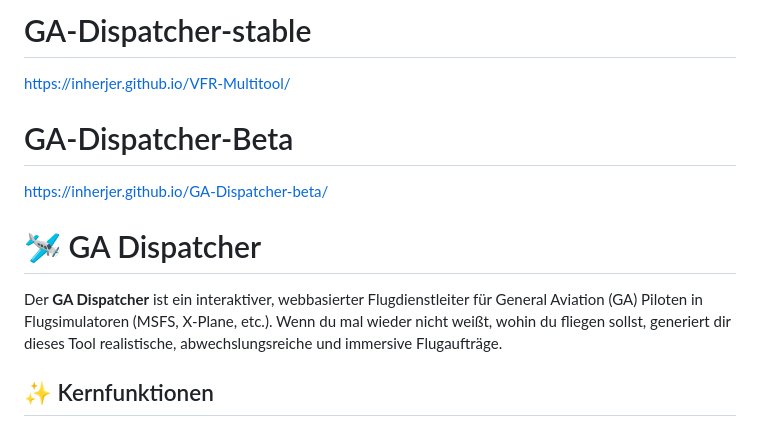
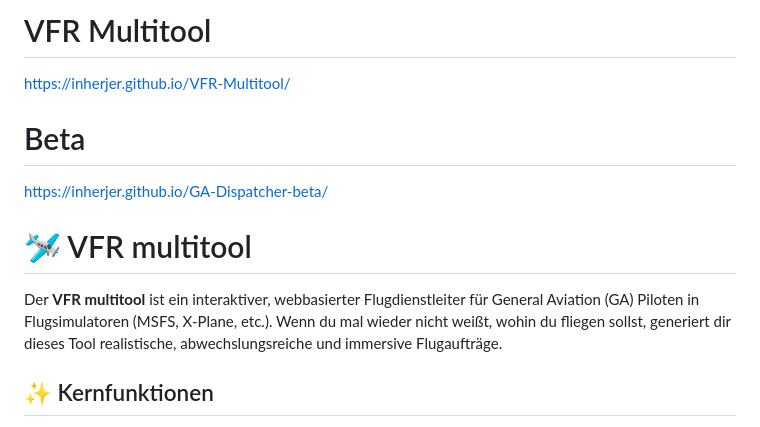
Before and after one commit to iNherjer/GA-dispatcher, a Markdown page: README.md, the part around the change. GitHub-like rendering.

Commit message:
README.md aktualisieren

```diff
--- a/README.md
+++ b/README.md
@@ -1,14 +1,14 @@
-# GA-Dispatcher-stable
+# VFR Multitool
 
 https://inherjer.github.io/VFR-Multitool/
 
-# GA-Dispatcher-Beta
+# Beta
 
 https://inherjer.github.io/GA-Dispatcher-beta/
 
-# 🛩️ GA Dispatcher
+# 🛩️ VFR multitool
 
-Der **GA Dispatcher** ist ein interaktiver, webbasierter Flugdienstleiter für General Aviation (GA) Piloten in Flugsimulatoren (MSFS, X-Plane, etc.). Wenn du mal wieder nicht weißt, wohin du fliegen sollst, generiert dir dieses Tool realistische, abwechslungsreiche und immersive Flugaufträge.
+Der **VFR multitool** ist ein interaktiver, webbasierter Flugdienstleiter für General Aviation (GA) Piloten in Flugsimulatoren (MSFS, X-Plane, etc.). Wenn du mal wieder nicht weißt, wohin du fliegen sollst, generiert dir dieses Tool realistische, abwechslungsreiche und immersive Flugaufträge.
 
 ## ✨ Kernfunktionen
 
```
